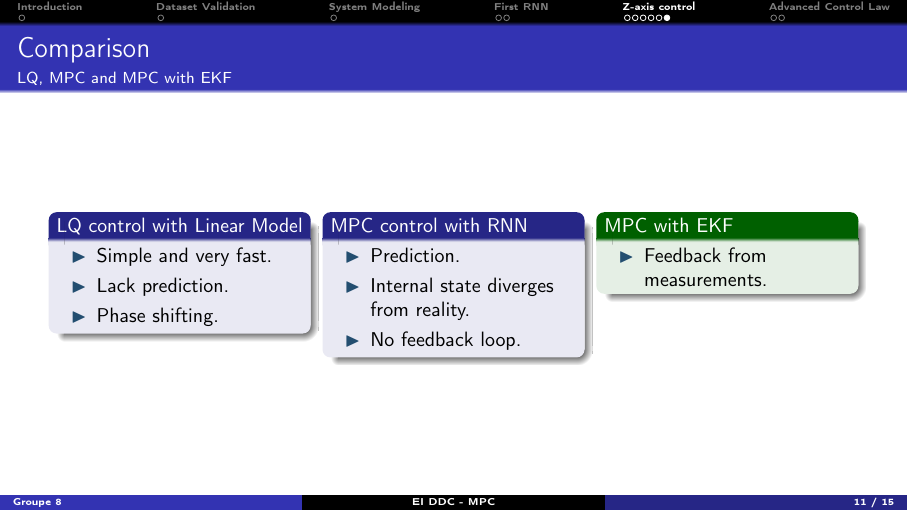
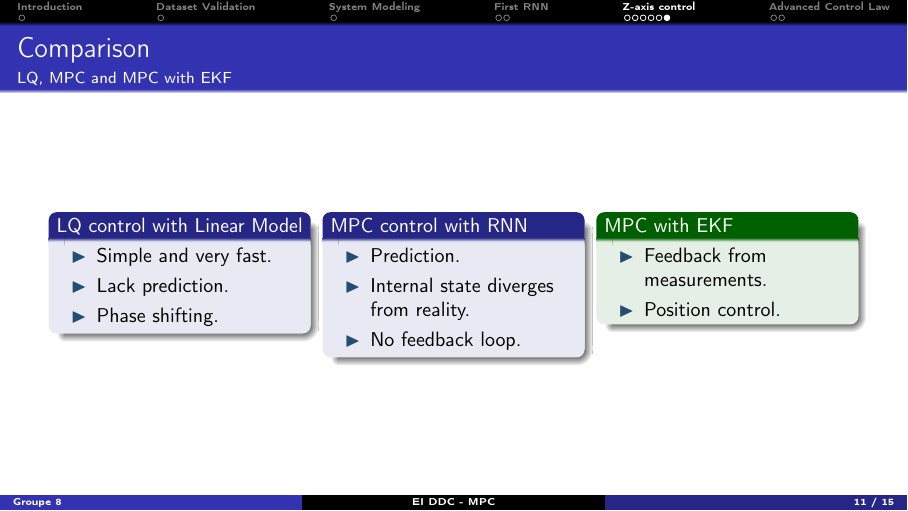
Before and after one commit to RayaneTri/dronecontroler, LaTeX slides (presentation/slides.tex, which reads presentation/sections/10_comparison.tex): page 13 of 17. Compiled offline with pdfLaTeX.

Commit message:
change comparison

```diff
--- a/presentation/sections/10_comparison.tex
+++ b/presentation/sections/10_comparison.tex
@@ -30,6 +30,7 @@
             \begin{exampleblock}{MPC with EKF}
                 \begin{itemize}
                     \item Feedback from measurements.
+                    \item Position control.
                 \end{itemize}
             \end{exampleblock}
         \end{column}
```
Also changed, not shown: 1 other file.
